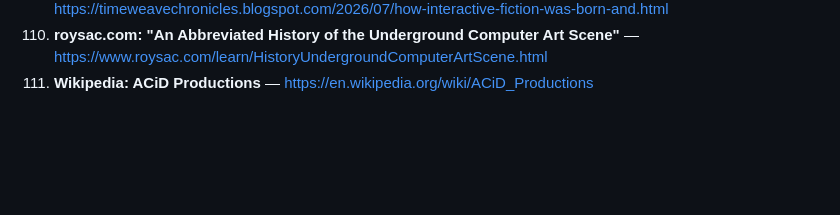
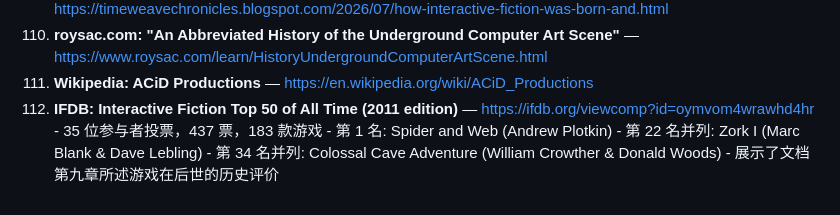
Before and after one commit to 520maodizhang/ascii-projects-survey, a Markdown page: ASCII码与ASCII艺术通史.md, the part around the change. GitHub-like rendering; blank space fills up the shorter version.

Commit message:
参考文献新增 IFDB Top 50 (第112条)

```diff
--- a/ASCII码与ASCII艺术通史.md
+++ b/ASCII码与ASCII艺术通史.md
@@ -988,3 +988,9 @@ stickystyle 的 ZorkGPT 让 LLM 自主玩 Zork I——纯靠推理探索世界
 109. **Timeweave Chronicles: "How Interactive Fiction Was Born"** — https://timeweavechronicles.blogspot.com/2026/07/how-interactive-fiction-was-born-and.html
 110. **roysac.com: "An Abbreviated History of the Underground Computer Art Scene"** — https://www.roysac.com/learn/HistoryUndergroundComputerArtScene.html
 111. **Wikipedia: ACiD Productions** — https://en.wikipedia.org/wiki/ACiD_Productions
+112. **IFDB: Interactive Fiction Top 50 of All Time (2011 edition)** — https://ifdb.org/viewcomp?id=oymvom4wrawhd4hr
+    - 35 位参与者投票，437 票，183 款游戏
+    - 第 1 名: Spider and Web (Andrew Plotkin)
+    - 第 22 名并列: Zork I (Marc Blank & Dave Lebling)
+    - 第 34 名并列: Colossal Cave Adventure (William Crowther & Donald Woods)
+    - 展示了文档第九章所述游戏在后世的历史评价
```
